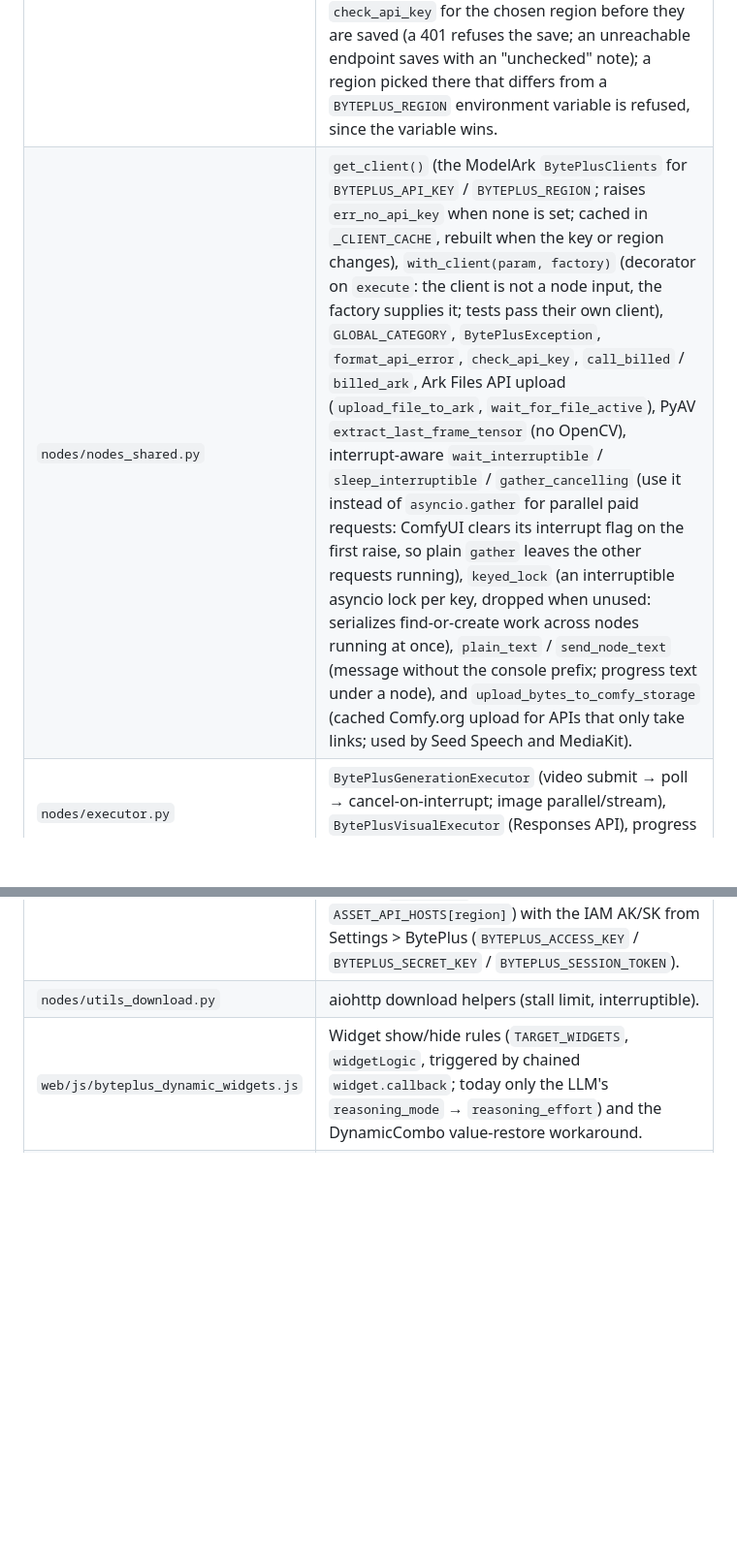
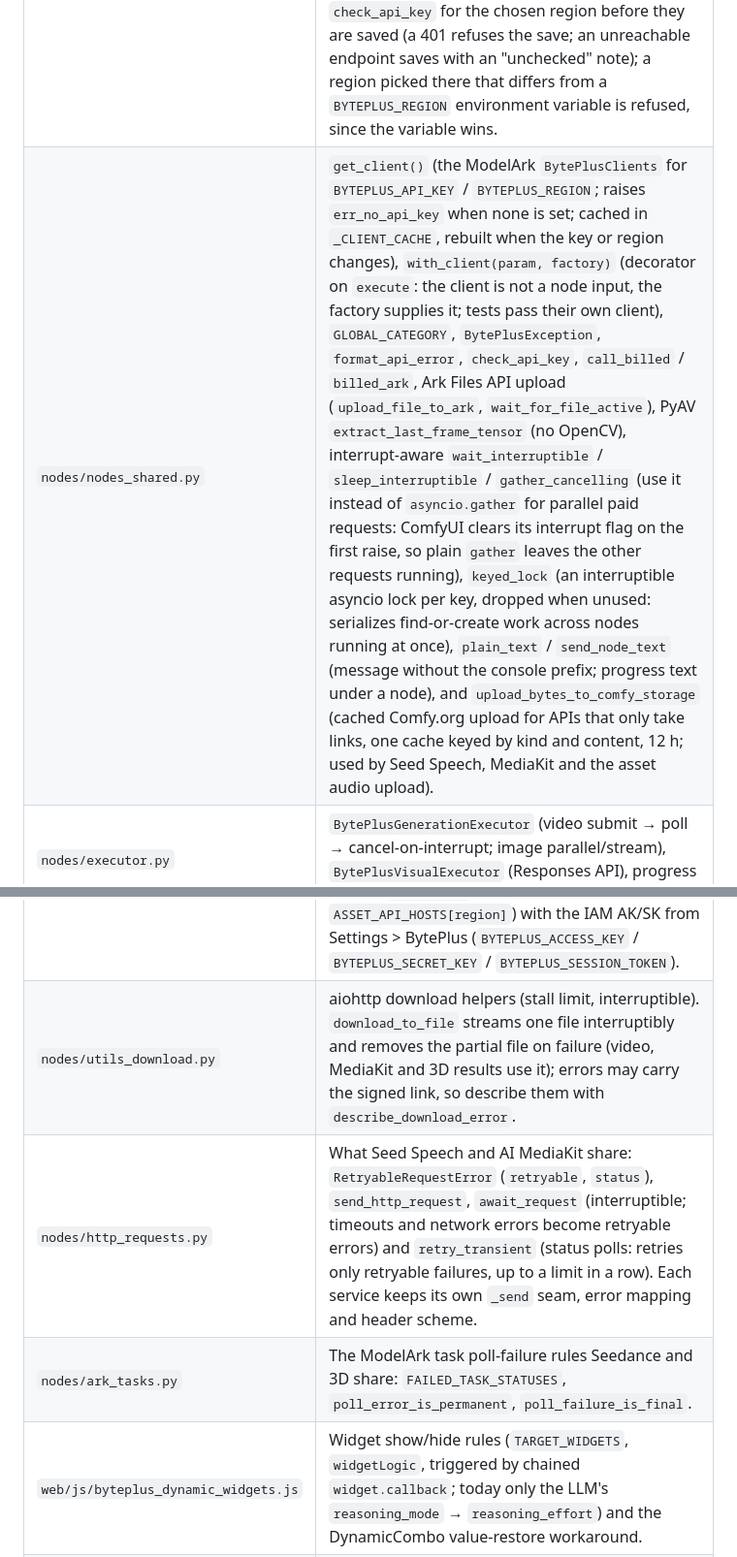
Before and after one commit to byteplus-sa/ComfyUI-BytePlus-ModelArk, a Markdown page: CLAUDE.md, 2 parts joined by grey strips. Shown at 97% size. Rendered like a GitHub page; blank space fills up the shorter version.

Commit message:
Update CLAUDE.md for the shared request, task and download helpers
Co-Authored-By: Claude Sonnet 5.5 <noreply@anthropic.com>

```diff
--- a/CLAUDE.md
+++ b/CLAUDE.md
@@ -31,7 +31,7 @@ The project release skill is `.claude/skills/comfyui-registry-release/SKILL.md`.
 | `nodes/constants.py` | Region base URLs, pixel/ratio/media limits, frame math, **all user-facing text** (`MESSAGES`), `ERROR_TEXT_MATCH_RULES`. |
 | `nodes/credentials.py` | **Default credentials.** `get_setting` (process environment first, then `<user folder>/.env`, re-read on change; no torch import), `update_env_file` (atomic and fsynced, 0600, keeps other lines, only `WRITABLE_VARS`; replaces every line of a variable and its `ALIASES`; reads with `utf-8-sig`; writes through a symlink), `credential_status` (never contains a key: set / source / last four characters; the `.env` path as `env_file` and, with the home folder as `~`, `env_file_display` for the Settings line), `get_default_region`, `get_asset_credentials`. Variables: `BYTEPLUS_API_KEY`, `BYTEPLUS_REGION`, `BYTEPLUS_SEED_SPEECH_API_KEY`, `BYTEPLUS_VOD_MEDIAKIT_API_KEY`, `BYTEPLUS_ACCESS_KEY` / `BYTEPLUS_SECRET_KEY` / `BYTEPLUS_SESSION_TOKEN`. |
 | `nodes/credentials_routes.py` | `GET/POST /byteplus/credentials` behind Settings > BytePlus (registered from `__init__.py`; tests call the handlers). Write-only for keys; origin check like ComfyUI core's (`Sec-Fetch-Site` decides when present, so it works behind proxies and tunnels; else Origin vs Host / `X-Forwarded-Host`); 16 KB body cap; ModelArk keys are checked with `check_api_key` for the chosen region before they are saved (a 401 refuses the save; an unreachable endpoint saves with an "unchecked" note); a region picked there that differs from a `BYTEPLUS_REGION` environment variable is refused, since the variable wins. |
-| `nodes/nodes_shared.py` | `get_client()` (the ModelArk `BytePlusClients` for `BYTEPLUS_API_KEY` / `BYTEPLUS_REGION`; raises `err_no_api_key` when none is set; cached in `_CLIENT_CACHE`, rebuilt when the key or region changes), `with_client(param, factory)` (decorator on `execute`: the client is not a node input, the factory supplies it; tests pass their own client), `GLOBAL_CATEGORY`, `BytePlusException`, `format_api_error`, `check_api_key`, `call_billed` / `billed_ark`, Ark Files API upload (`upload_file_to_ark`, `wait_for_file_active`), PyAV `extract_last_frame_tensor` (no OpenCV), interrupt-aware `wait_interruptible` / `sleep_interruptible` / `gather_cancelling` (use it instead of `asyncio.gather` for parallel paid requests: ComfyUI clears its interrupt flag on the first raise, so plain `gather` leaves the other requests running), `keyed_lock` (an interruptible asyncio lock per key, dropped when unused: serializes find-or-create work across nodes running at once), `plain_text` / `send_node_text` (message without the console prefix; progress text under a node), and `upload_bytes_to_comfy_storage` (cached Comfy.org upload for APIs that only take links; used by Seed Speech and MediaKit). |
+| `nodes/nodes_shared.py` | `get_client()` (the ModelArk `BytePlusClients` for `BYTEPLUS_API_KEY` / `BYTEPLUS_REGION`; raises `err_no_api_key` when none is set; cached in `_CLIENT_CACHE`, rebuilt when the key or region changes), `with_client(param, factory)` (decorator on `execute`: the client is not a node input, the factory supplies it; tests pass their own client), `GLOBAL_CATEGORY`, `BytePlusException`, `format_api_error`, `check_api_key`, `call_billed` / `billed_ark`, Ark Files API upload (`upload_file_to_ark`, `wait_for_file_active`), PyAV `extract_last_frame_tensor` (no OpenCV), interrupt-aware `wait_interruptible` / `sleep_interruptible` / `gather_cancelling` (use it instead of `asyncio.gather` for parallel paid requests: ComfyUI clears its interrupt flag on the first raise, so plain `gather` leaves the other requests running), `keyed_lock` (an interruptible asyncio lock per key, dropped when unused: serializes find-or-create work across nodes running at once), `plain_text` / `send_node_text` (message without the console prefix; progress text under a node), and `upload_bytes_to_comfy_storage` (cached Comfy.org upload for APIs that only take links, one cache keyed by kind and content, 12 h; used by Seed Speech, MediaKit and the asset audio upload). |
 | `nodes/executor.py` | `BytePlusGenerationExecutor` (video submit → poll → cancel-on-interrupt; image parallel/stream), `BytePlusVisualExecutor` (Responses API), progress reporting. |
 | `nodes/core_style.py` | Shared pieces for the nodes (they are shaped like ComfyUI core's ByteDance nodes): core's `seed_input` / `watermark_input`, this pack's extras as advanced inputs (`video_extra_inputs`), `raise_if_output_linked` (core's `validate_output_unlinked`, reads `Hidden.prompt`), and reference resolution for `asset_N` / `*_asset_id` (`resolve_reference_values`, `resolve_typed_reference`: asset ID, `asset://` or https link; asset types via `GetAsset`, which needs AK/SK; an untyped link is probed with HEAD/ranged GET, only on public https hosts, redirects included; the probe session resolves through `PublicOnlyResolver`, so the address it connects to is the one checked and DNS rebinding cannot reach a private host). `sniff_audio_format` reads the audio container from the first bytes of a link without a file extension (the Seed Audio url into standard Seed ASR). |
 | `nodes/nodes_seedream.py` | `BytePlusSeedream` (Seedream 4.5 & 5.0, `model` DynamicCombo) and `BytePlusSeedreamLayerSeparation`. |
@@ -47,7 +47,9 @@ The project release skill is `.claude/skills/comfyui-registry-release/SKILL.md`.
 | `nodes/seed_speech_voices.py` | TTS 2.0 voice list generated from the official voice list page. Speaker IDs are saved in workflows: add, never rename. |
 | `nodes/nodes_3d.py` | 3D nodes (ModelArk key): `BytePlusHyper3D` (Hyper3D Gen2, text and/or up to 5 images) and `BytePlusHitem3D` (Hitem3D 2.0, 1-4 images). Same endpoint as Seedance (`tasks.create` via `call_billed`, `tasks.get` poll, `tasks.delete` on interrupt); options are `--flag value` text in the first content item (`--fileformat` takes `glb` etc. for Hyper3D and 1-5 for Hitem3D), `seed` is a top-level field. `content.file_url` is the model file itself, not a zip (checked live 2026-10-15; a zip is still unpacked). Output is a `File3D` (`File3DAny`), no `ui` and not an output node: ComfyUI's viewer is bound to core's Preview 3D / Save 3D (Advanced), so templates connect those. The nodes list is empty when ComfyUI has no `File3D`. |
 | `nodes/nodes_assets.py` | Private asset library (Advanced Creation Rights): `BytePlusCreateImageAsset` / `…VideoAsset` / `…AudioAsset` (shaped like core's; existing `group_id`, or find/create an AIGC group by `group_name`; media socket or https URL; find group → upload → `CreateAsset` → poll `GetAsset` until Active, deduplicated per content; `keyed_lock` per group name and per content so nodes running at once create one group and one asset; polling retries only `AssetApiError.retryable`: throttling, network errors and 5xx, never auth or AccessDenied) and `BytePlusAssetLibrary` (`ListAssets`). Signed OpenAPI via the SDK's `UniversalApi` (service `ark`, version `2024-01-01`, host `ASSET_API_HOSTS[region]`) with the IAM AK/SK from Settings > BytePlus (`BYTEPLUS_ACCESS_KEY` / `BYTEPLUS_SECRET_KEY` / `BYTEPLUS_SESSION_TOKEN`). |
-| `nodes/utils_download.py` | aiohttp download helpers (stall limit, interruptible). |
+| `nodes/utils_download.py` | aiohttp download helpers (stall limit, interruptible). `download_to_file` streams one file interruptibly and removes the partial file on failure (video, MediaKit and 3D results use it); errors may carry the signed link, so describe them with `describe_download_error`. |
+| `nodes/http_requests.py` | What Seed Speech and AI MediaKit share: `RetryableRequestError` (`retryable`, `status`), `send_http_request`, `await_request` (interruptible; timeouts and network errors become retryable errors) and `retry_transient` (status polls: retries only retryable failures, up to a limit in a row). Each service keeps its own `_send` seam, error mapping and header scheme. |
+| `nodes/ark_tasks.py` | The ModelArk task poll-failure rules Seedance and 3D share: `FAILED_TASK_STATUSES`, `poll_error_is_permanent`, `poll_failure_is_final`. |
 | `web/js/byteplus_dynamic_widgets.js` | Widget show/hide rules (`TARGET_WIDGETS`, `widgetLogic`, triggered by chained `widget.callback`; today only the LLM's `reasoning_mode` → `reasoning_effort`) and the DynamicCombo value-restore workaround. |
 | `web/js/byteplus_credentials.js` | Settings > BytePlus: custom (function-type) settings rows that talk to `/byteplus/credentials`; the keys never go through ComfyUI's settings store, the fields are cleared after saving, each editor is built once (ComfyUI re-runs the render function). |
 | `web/js/byteplus_progress.js` | Canvas progress bar driven by the `progress` websocket event. |
```
Also changed, not shown: other parts of CLAUDE.md (+1 -1 lines).
